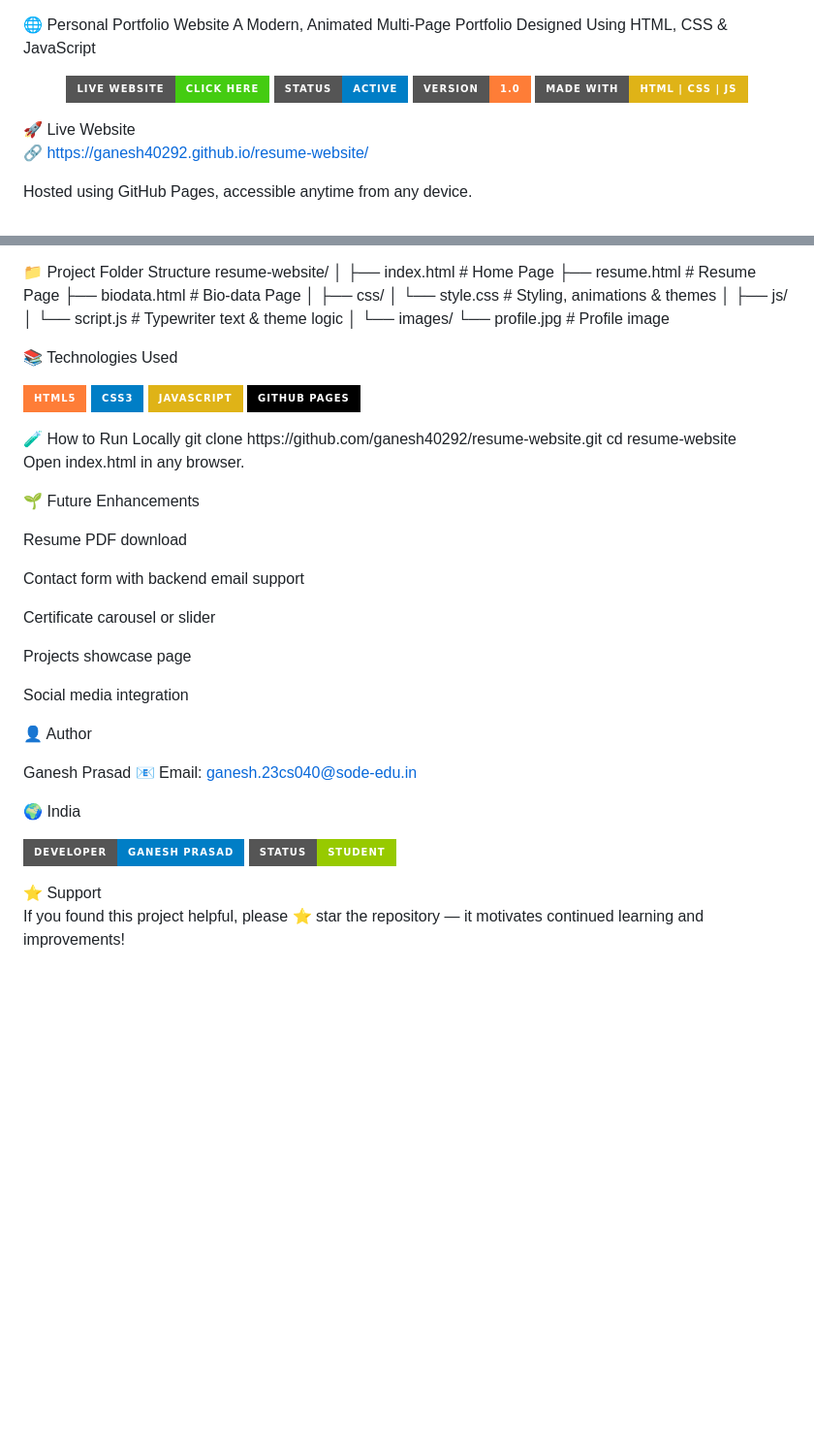
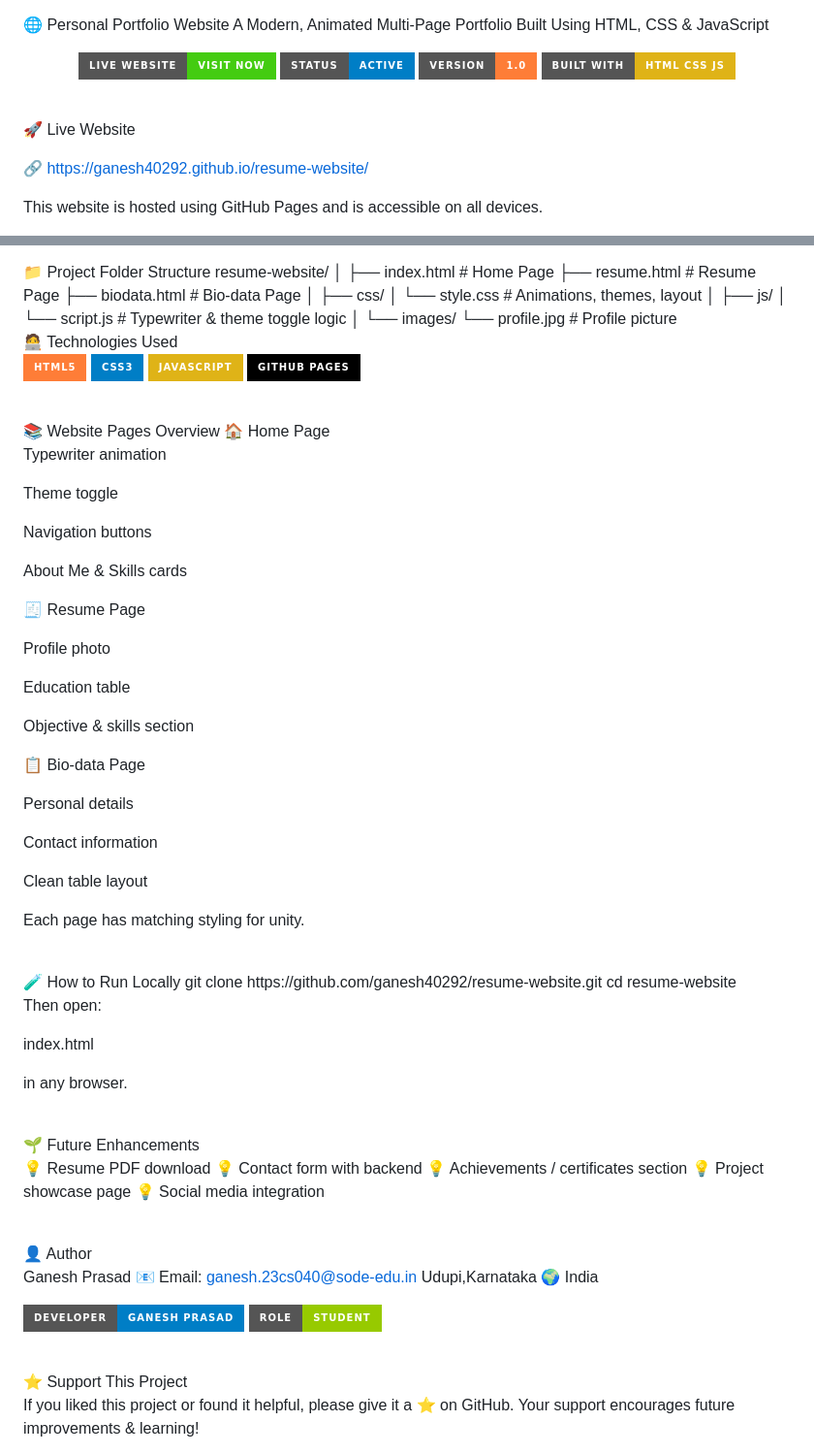
Before and after one commit to Ganesh40292/resume-website, a Markdown page: README.md, 2 parts joined by grey strips. Shown at 97% size. GitHub-like rendering; badges without logos; blank space fills up the shorter version.

```diff
--- a/README.md
+++ b/README.md
@@ -1,9 +1,9 @@
 🌐 Personal Portfolio Website
-A Modern, Animated Multi-Page Portfolio Designed Using HTML, CSS & JavaScript
-<p align="center"> <a href="https://ganesh40292.github.io/resume-website/"><img src="https://img.shields.io/badge/Live%20Website-Click%20Here-brightgreen?style=for-the-badge"></a> <img src="https://img.shields.io/badge/Status-Active-blue?style=for-the-badge"> <img src="https://img.shields.io/badge/Version-1.0-orange?style=for-the-badge"> <img src="https://img.shields.io/badge/Made%20With-HTML%20%7C%20CSS%20%7C%20JS-yellow?style=for-the-badge"> </p>
+A Modern, Animated Multi-Page Portfolio Built Using HTML, CSS & JavaScript
+<br> <p align="center"> <a href="https://ganesh40292.github.io/resume-website/"> <img src="https://img.shields.io/badge/Live%20Website-Visit%20Now-brightgreen?style=for-the-badge"> </a> <img src="https://img.shields.io/badge/Status-Active-blue?style=for-the-badge"> <img src="https://img.shields.io/badge/Version-1.0-orange?style=for-the-badge"> <img src="https://img.shields.io/badge/Built%20With-HTML%20CSS%20JS-yellow?style=for-the-badge"> </p> <br>
 🚀 Live Website
 
 🔗 https://ganesh40292.github.io/resume-website/
 
-Hosted using GitHub Pages, accessible anytime from any device.
+This website is hosted using GitHub Pages and is accessible on all devices.
 
@@ -107,44 +104,79 @@ resume-website/
 ├── biodata.html        # Bio-data Page
 │
 ├── css/
-│   └── style.css       # Styling, animations & themes
+│   └── style.css       # Animations, themes, layout
 │
 ├── js/
-│   └── script.js       # Typewriter text & theme logic
+│   └── script.js       # Typewriter & theme toggle logic
 │
 └── images/
-    └── profile.jpg     # Profile image
+    └── profile.jpg     # Profile picture
 
-📚 Technologies Used
-<p align="left"> <img src="https://img.shields.io/badge/HTML5-orange?style=for-the-badge&logo=html5&logoColor=white"> <img src="https://img.shields.io/badge/CSS3-blue?style=for-the-badge&logo=css3&logoColor=white"> <img src="https://img.shields.io/badge/JavaScript-yellow?style=for-the-badge&logo=javascript&logoColor=black"> <img src="https://img.shields.io/badge/GitHub%20Pages-black?style=for-the-badge&logo=github&logoColor=white"> </p>
+<br>
+🧑‍💻 Technologies Used
+<p align="left"> <img src="https://img.shields.io/badge/HTML5-orange?style=for-the-badge&logo=html5&logoColor=white"> <img src="https://img.shields.io/badge/CSS3-blue?style=for-the-badge&logo=css3&logoColor=white"> <img src="https://img.shields.io/badge/JavaScript-yellow?style=for-the-badge&logo=javascript&logoColor=black"> <img src="https://img.shields.io/badge/GitHub%20Pages-black?style=for-the-badge&logo=github&logoColor=white"> </p> <br>
+📚 Website Pages Overview
+🏠 Home Page
+
+Typewriter animation
+
+Theme toggle
+
+Navigation buttons
+
+About Me & Skills cards
+
+🧾 Resume Page
+
+Profile photo
+
+Education table
+
+Objective & skills section
+
+📋 Bio-data Page
+
+Personal details
+
+Contact information
+
+Clean table layout
+
+Each page has matching styling for unity.
+
+<br>
 🧪 How to Run Locally
 git clone https://github.com/ganesh40292/resume-website.git
 cd resume-website
 
 
-Open index.html in any browser.
+Then open:
 
+index.html
+
+
+in any browser.
+
+<br>
 🌱 Future Enhancements
 
-Resume PDF download
+💡 Resume PDF download
+💡 Contact form with backend
+💡 Achievements / certificates section
+💡 Project showcase page
+💡 Social media integration
 
-Contact form with backend email support
-
-Certificate carousel or slider
-
-Projects showcase page
-
-Social media integration
-
+<br>
 👤 Author
 
 Ganesh Prasad
 📧 Email: ganesh.23cs040@sode-edu.in
-
+Udupi,Karnataka
 🌍 India
 
-<p align="left"> <img src="https://img.shields.io/badge/Developer-Ganesh%20Prasad-blue?style=for-the-badge"> <img src="https://img.shields.io/badge/Status-Student-green?style=for-the-badge"> </p>
-⭐ Support
+<p align="left"> <img src="https://img.shields.io/badge/Developer-Ganesh%20Prasad-blue?style=for-the-badge"> <img src="https://img.shields.io/badge/Role-Student-green?style=for-the-badge"> </p> <br>
+⭐ Support This Project
 
-If you found this project helpful, please ⭐ star the repository — it motivates continued learning and improvements!
+If you liked this project or found it helpful, please give it a ⭐ on GitHub.
+Your support encourages future improvements & learning!
 
```
Also changed, not shown: other parts of README.md (+55 -57 lines).
